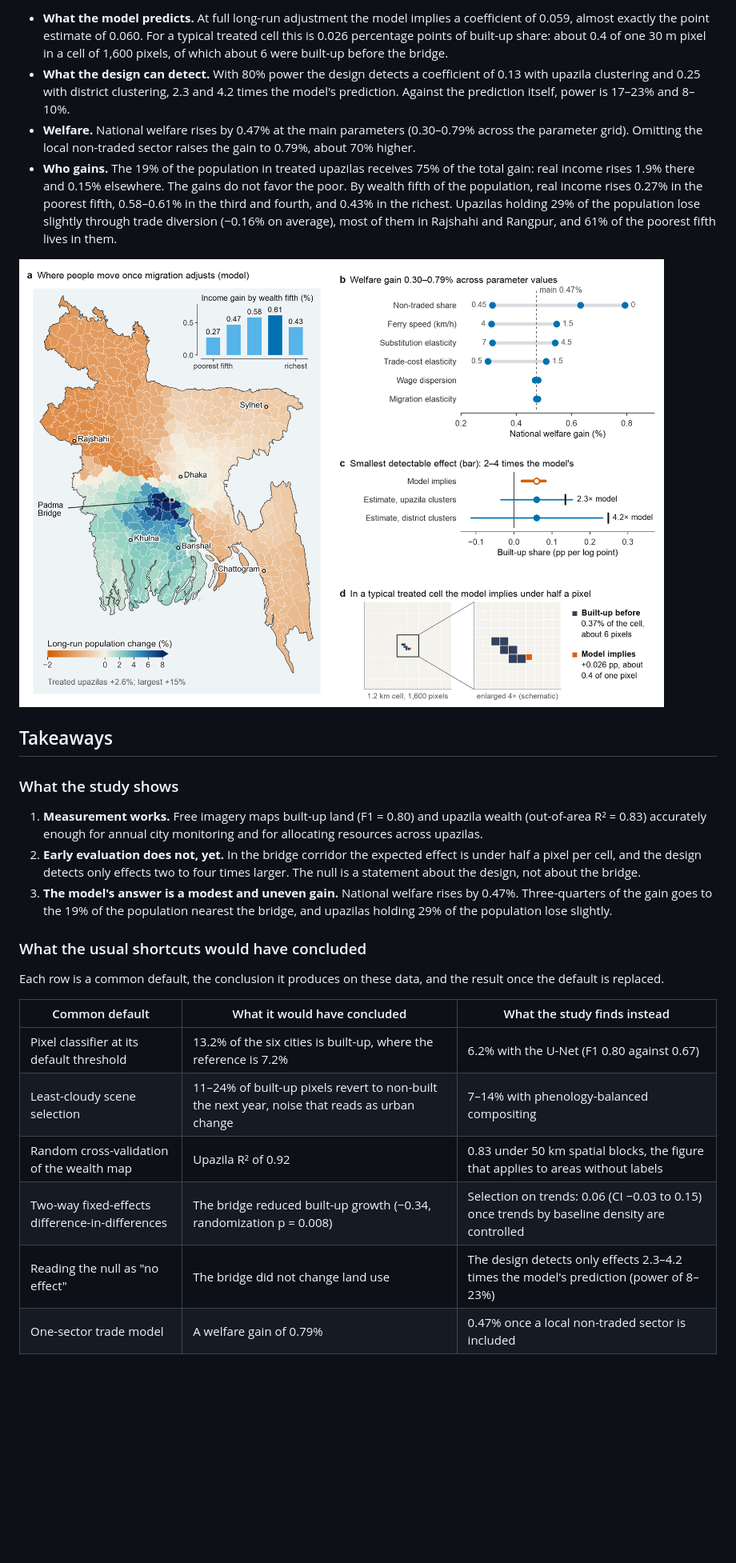
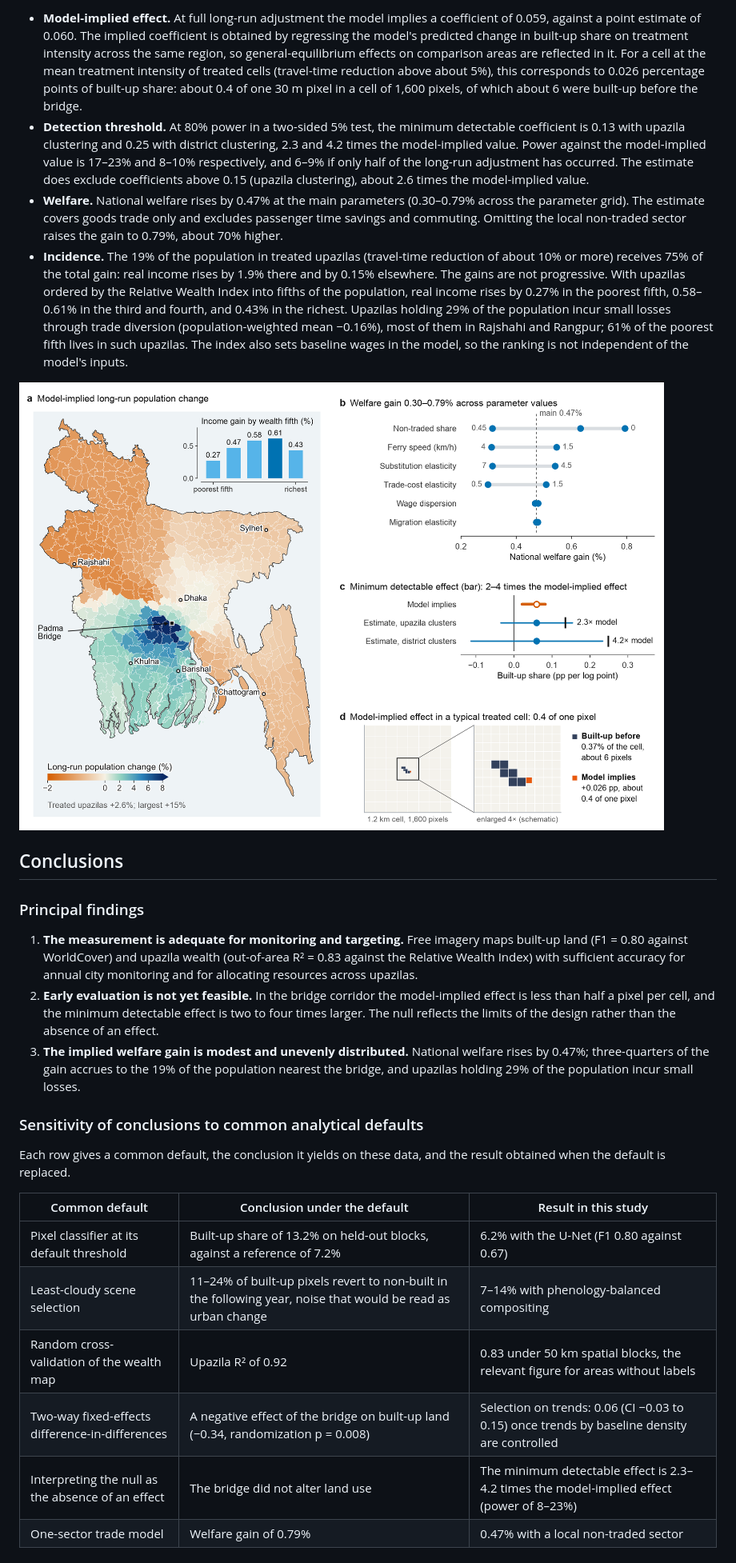
Before and after one commit to lyz44git/bangladesh-geoai, a Markdown page: README.md, the part around one of its changes. Shown at 80% size. Rendered like a GitHub page; pictures changed too: outputs/figures/qse_padma.png; blank space fills up the shorter version.

```diff
--- a/README.md
+++ b/README.md
@@ -131,42 +135,52 @@ what the design can detect. The null is therefore uninformative about the bridge
 
-- **What the model predicts.** At full long-run adjustment the model implies a coefficient of 0.059, almost exactly the
-  point estimate of 0.060. For a typical treated cell this is 0.026 percentage points of built-up share: about 0.4 of
-  one 30 m pixel in a cell of 1,600 pixels, of which about 6 were built-up before the bridge.
-- **What the design can detect.** With 80% power the design detects a coefficient of 0.13 with upazila clustering and
-  0.25 with district clustering, 2.3 and 4.2 times the model's prediction. Against the prediction itself, power is
-  17–23% and 8–10%.
-- **Welfare.** National welfare rises by 0.47% at the main parameters (0.30–0.79% across the parameter grid). Omitting
-  the local non-traded sector raises the gain to 0.79%, about 70% higher.
-- **Who gains.** The 19% of the population in treated upazilas receives 75% of the total gain: real income rises 1.9%
-  there and 0.15% elsewhere. The gains do not favor the poor. By wealth fifth of the population, real income rises
-  0.27% in the poorest fifth, 0.58–0.61% in the third and fourth, and 0.43% in the richest. Upazilas holding 29% of
-  the population lose slightly through trade diversion (−0.16% on average), most of them in Rajshahi and Rangpur, and
-  61% of the poorest fifth lives in them.
+- **Model-implied effect.** At full long-run adjustment the model implies a coefficient of 0.059, against a point
+  estimate of 0.060. The implied coefficient is obtained by regressing the model's predicted change in built-up share
+  on treatment intensity across the same region, so general-equilibrium effects on comparison areas are reflected in
+  it. For a cell at the mean treatment intensity of treated cells (travel-time reduction above about 5%), this
+  corresponds to 0.026 percentage points of built-up share: about 0.4 of one 30 m pixel in a cell of 1,600 pixels, of
+  which about 6 were built-up before the bridge.
+- **Detection threshold.** At 80% power in a two-sided 5% test, the minimum detectable coefficient is 0.13 with
+  upazila clustering and 0.25 with district clustering, 2.3 and 4.2 times the model-implied value. Power against the
+  model-implied value is 17–23% and 8–10% respectively, and 6–9% if only half of the long-run adjustment has occurred.
+  The estimate does exclude coefficients above 0.15 (upazila clustering), about 2.6 times the model-implied value.
+- **Welfare.** National welfare rises by 0.47% at the main parameters (0.30–0.79% across the parameter grid). The
+  estimate covers goods trade only and excludes passenger time savings and commuting. Omitting the local non-traded
+  sector raises the gain to 0.79%, about 70% higher.
+- **Incidence.** The 19% of the population in treated upazilas (travel-time reduction of about 10% or more) receives
+  75% of the total gain: real income rises by 1.9% there and by 0.15% elsewhere. The gains are not progressive. With
+  upazilas ordered by the Relative Wealth Index into fifths of the population, real income rises by 0.27% in the
+  poorest fifth, 0.58–0.61% in the third and fourth, and 0.43% in the richest. Upazilas holding 29% of the population
+  incur small losses through trade diversion (population-weighted mean −0.16%), most of them in Rajshahi and Rangpur;
+  61% of the poorest fifth lives in such upazilas. The index also sets baseline wages in the model, so the ranking is
+  not independent of the model's inputs.
 
-![Long-run population change by upazila with real income gain by wealth fifth; welfare gain across parameter values; model-implied coefficient, estimates and smallest detectable effect; the model-implied effect in a typical treated cell, in pixels](outputs/figures/qse_padma.png)
+![Long-run population change by upazila with real income gain by wealth fifth; welfare gain across parameter values; model-implied coefficient, estimates and minimum detectable effect; the model-implied effect in a typical treated cell, in pixels](outputs/figures/qse_padma.png)
 
-## Takeaways
+## Conclusions
 
-### What the study shows
+### Principal findings
 
-1. **Measurement works.** Free imagery maps built-up land (F1 = 0.80) and upazila wealth (out-of-area R² = 0.83)
-   accurately enough for annual city monitoring and for allocating resources across upazilas.
-2. **Early evaluation does not, yet.** In the bridge corridor the expected effect is under half a pixel per cell, and
-   the design detects only effects two to four times larger. The null is a statement about the design, not about the
-   bridge.
-3. **The model's answer is a modest and uneven gain.** National welfare rises by 0.47%. Three-quarters of the gain goes
-   to the 19% of the population nearest the bridge, and upazilas holding 29% of the population lose slightly.
+1. **The measurement is adequate for monitoring and targeting.** Free imagery maps built-up land (F1 = 0.80 against
+   WorldCover) and upazila wealth (out-of-area R² = 0.83 against the Relative Wealth Index) with sufficient accuracy
+   for annual city monitoring and for allocating resources across upazilas.
+2. **Early evaluation is not yet feasible.** In the bridge corridor the model-implied effect is less than half a pixel
+   per cell, and the minimum detectable effect is two to four times larger. The null reflects the limits of the design
+   rather than the absence of an effect.
+3. **The implied welfare gain is modest and unevenly distributed.** National welfare rises by 0.47%; three-quarters of
+   the gain accrues to the 19% of the population nearest the bridge, and upazilas holding 29% of the population incur
+   small losses.
 
-### What the usual shortcuts would have concluded
+### Sensitivity of conclusions to common analytical defaults
 
-Each row is a common default, the conclusion it produces on these data, and the result once the default is replaced.
+Each row gives a common default, the conclusion it yields on these data, and the result obtained when the default is
+replaced.
 
-| Common default | What it would have concluded | What the study finds instead |
+| Common default | Conclusion under the default | Result in this study |
 |---|---|---|
-| Pixel classifier at its default threshold | 13.2% of the six cities is built-up, where the reference is 7.2% | 6.2% with the U-Net (F1 0.80 against 0.67) |
-| Least-cloudy scene selection | 11–24% of built-up pixels revert to non-built the next year, noise that reads as urban change | 7–14% with phenology-balanced compositing |
-| Random cross-validation of the wealth map | Upazila R² of 0.92 | 0.83 under 50 km spatial blocks, the figure that applies to areas without labels |
-| Two-way fixed-effects difference-in-differences | The bridge reduced built-up growth (−0.34, randomization p = 0.008) | Selection on trends: 0.06 (CI −0.03 to 0.15) once trends by baseline density are controlled |
-| Reading the null as "no effect" | The bridge did not change land use | The design detects only effects 2.3–4.2 times the model's prediction (power of 8–23%) |
-| One-sector trade model | A welfare gain of 0.79% | 0.47% once a local non-traded sector is included |
+| Pixel classifier at its default threshold | Built-up share of 13.2% on held-out blocks, against a reference of 7.2% | 6.2% with the U-Net (F1 0.80 against 0.67) |
+| Least-cloudy scene selection | 11–24% of built-up pixels revert to non-built in the following year, noise that would be read as urban change | 7–14% with phenology-balanced compositing |
+| Random cross-validation of the wealth map | Upazila R² of 0.92 | 0.83 under 50 km spatial blocks, the relevant figure for areas without labels |
+| Two-way fixed-effects difference-in-differences | A negative effect of the bridge on built-up land (−0.34, randomization p = 0.008) | Selection on trends: 0.06 (CI −0.03 to 0.15) once trends by baseline density are controlled |
+| Interpreting the null as the absence of an effect | The bridge did not alter land use | The minimum detectable effect is 2.3–4.2 times the model-implied effect (power of 8–23%) |
+| One-sector trade model | Welfare gain of 0.79% | 0.47% with a local non-traded sector |
 
```
Also changed, not shown: other parts of README.md (+76 -66 lines), docs/TECHNICAL_REPORT_EN.md (+46 -46 lines), figures/figure1.png, outputs/figures/measurement.png, outputs/figures/padma_treatment_and_event_study.png, outputs/figures/urban_area_and_profiles.png, 4 other files.
